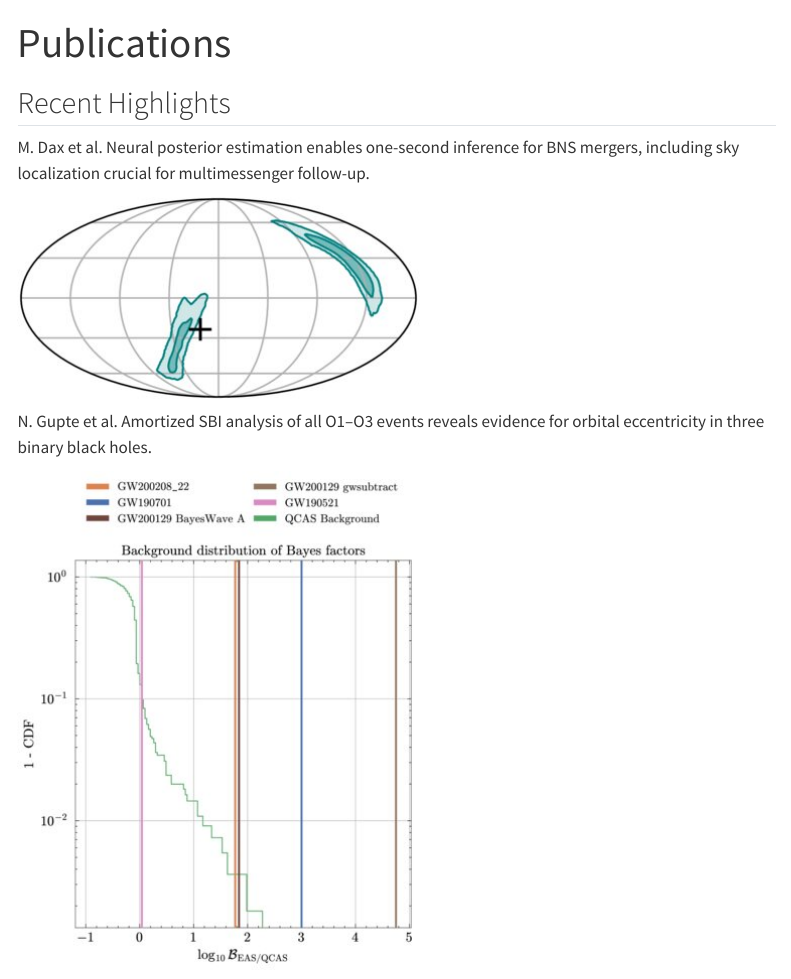
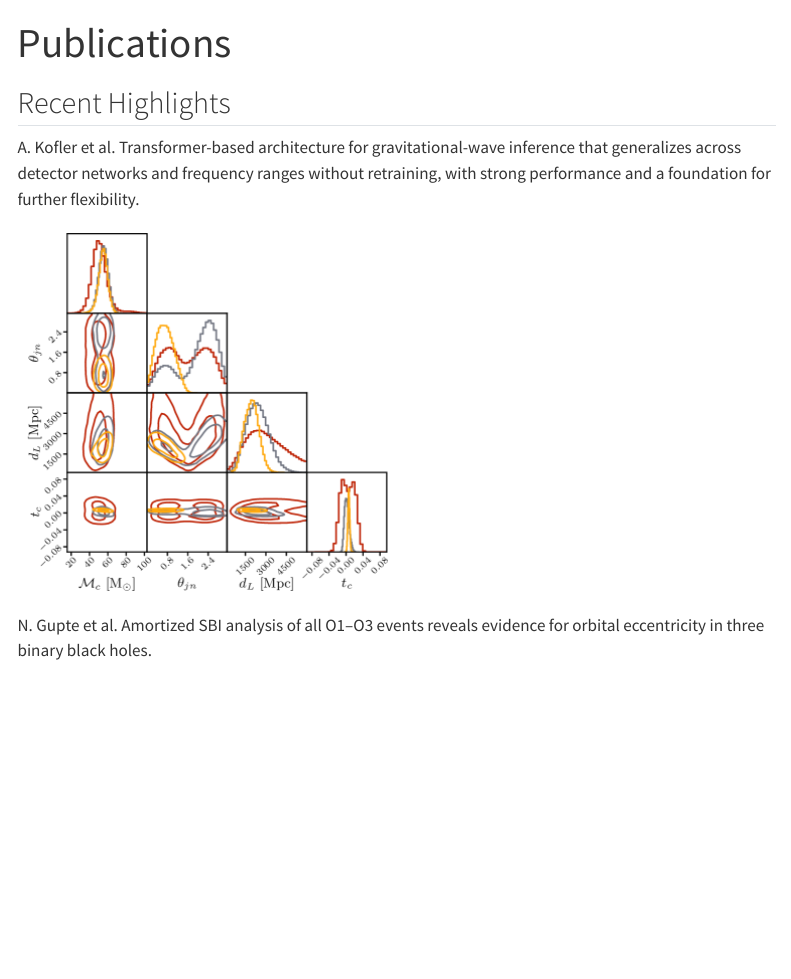
Before and after one commit to stephengreen/stephengreen.github.io, a Quarto document (publications/index.qmd): the page in a window 1100 px wide, from its top. Rendered offline with R 4.5, knitr and Pandoc in place of Quarto, with nearby package versions; menus at the side of the page are left out.

Commit message:
Content updates: consolidate Nature mentions, add DINGO-T1 highlight
- Merge duplicate SBI timeline entries for BNS paper into single 2025 entry
- Cross-link SBI page to Nature blog post
- Replace Nature pub highlight with DINGO-T1 (Kofler:2025dux) to reduce repetition
- Rename "PhD Schools" to "Lecture Series & Schools" on talks and CV pages

Co-Authored-By: Claude Opus 4.6 <noreply@anthropic.com>

```diff
--- a/publications/index.qmd
+++ b/publications/index.qmd
@@ -15,12 +15,12 @@
 ## Recent Highlights
 
 :::: {.pub-row}
-::: {.pub-highlight key="Dax:2024mcn"}
-M. Dax et al. Neural posterior estimation enables one-second inference for BNS mergers, including sky localization crucial for multimessenger follow-up.
+::: {.pub-highlight key="Kofler:2025dux"}
+A. Kofler et al. Transformer-based architecture for gravitational-wave inference that generalizes across detector networks and frequency ranges without retraining, with strong performance and a foundation for further flexibility.
 :::
 
 ::: {.pub-img}
-![](images/dax-bns.jpg)
+![](images/kofler-dingot1.png)
 :::
 ::::
 
```
Also changed, not shown: cv/index.qmd (+1 -1 lines), research/sbi/index.qmd (+1 -3 lines), talks/index.qmd (+1 -1 lines), publications/images/kofler-dingot1.png (added).
